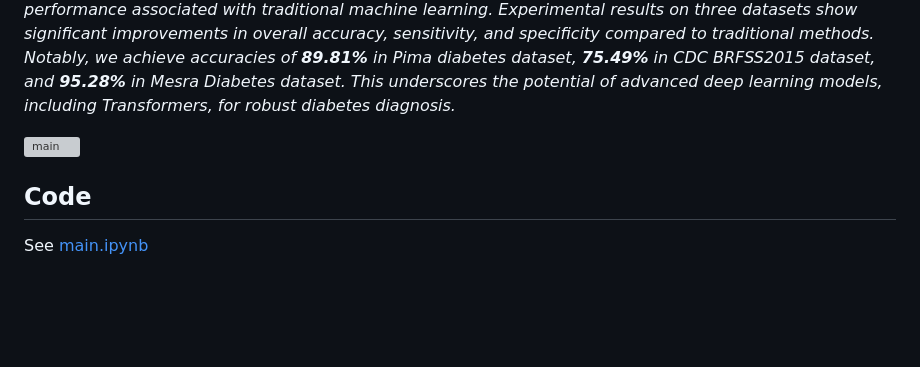
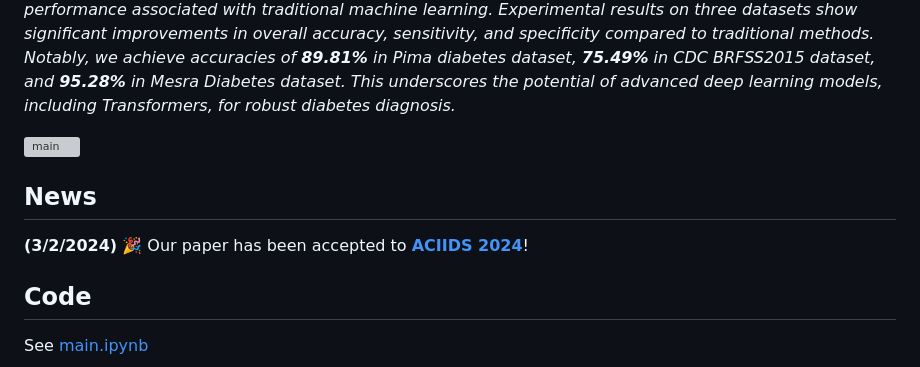
Before and after one commit to steve-zeyu-zhang/DM_Dx_CNN, a Markdown page: README.md, the part around the change. GitHub-like rendering; blank space fills up the shorter version; grey boxes are pictures that could not be loaded.

```diff
--- a/README.md
+++ b/README.md
@@ -24,6 +24,9 @@ diagnosis._
 
 ![main](static/images/diabetes.svg)
 
+## News
+<b>(3/2/2024)</b> &#127881; Our paper has been accepted to <a href="https://aciids.pwr.edu.pl/2024/"><b>ACIIDS 2024</b></a>!
+
 ## Code
 
 See [main.ipynb](https://github.com/steve-zeyu-zhang/DiabetesDiagnosis/blob/main/main.ipynb)
```
